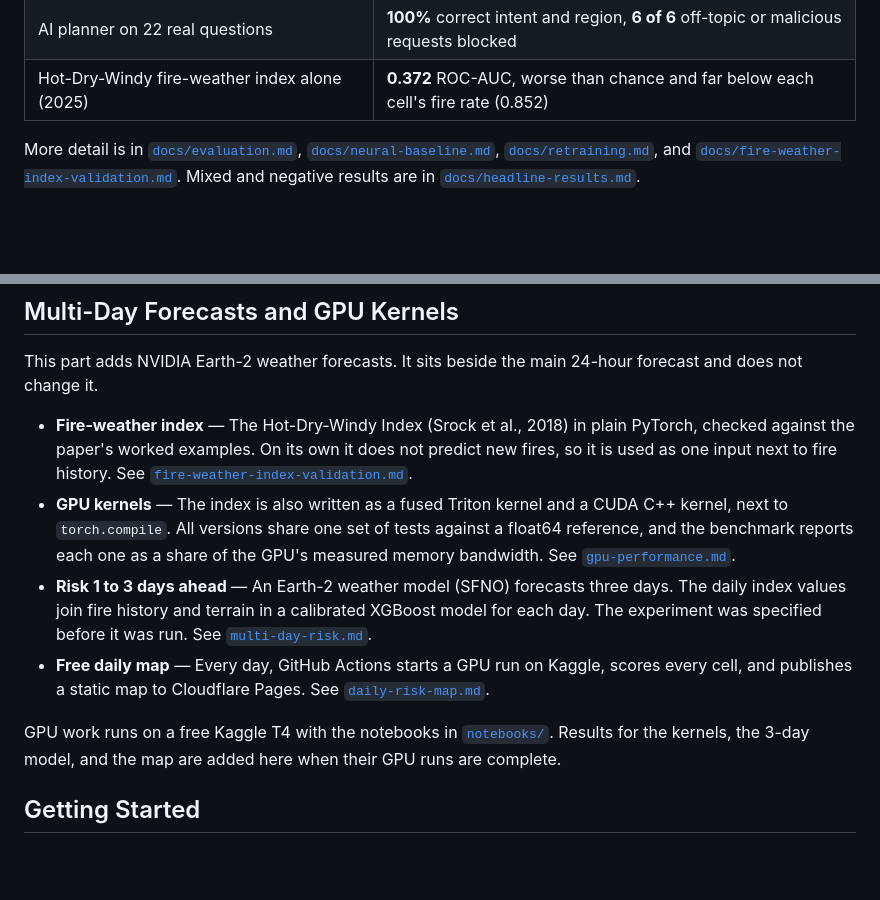
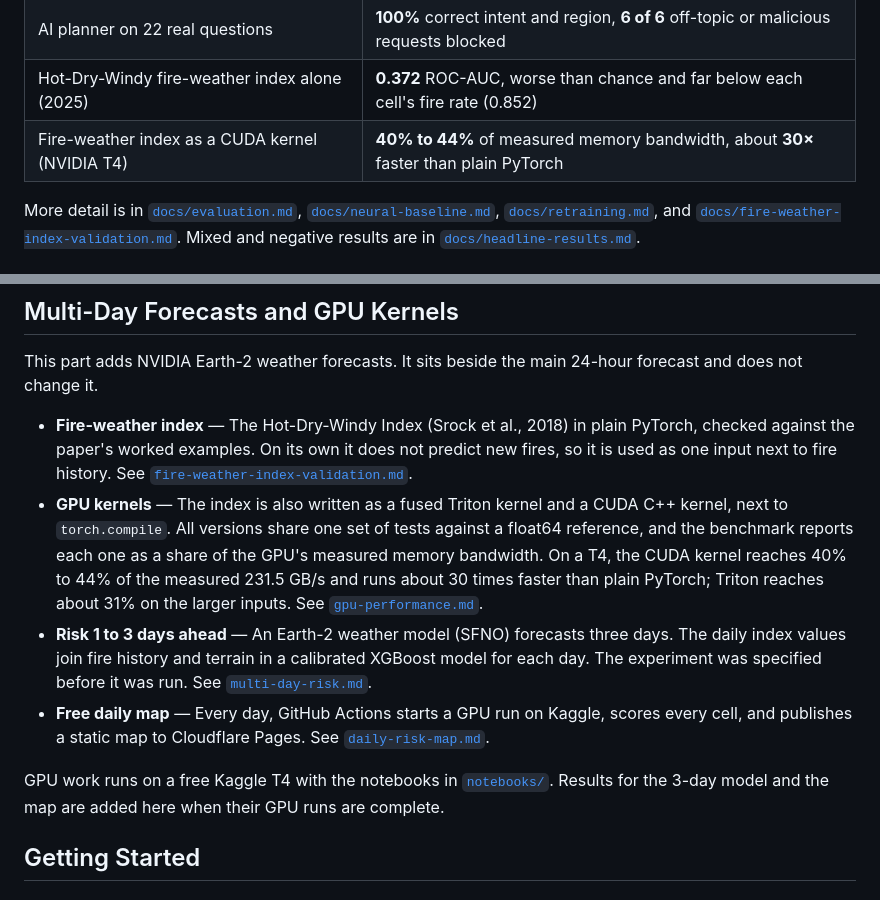
Before and after one commit to khoahonguyen0210/Earth_intelligence, a Markdown page: README.md, 2 parts joined by grey strips. GitHub-like rendering; blank space fills up the shorter version.

Commit message:
add gpu kernel benchmark results

```diff
--- a/README.md
+++ b/README.md
@@ -95,6 +95,7 @@ The forecast model is scored on how well it ranks the places that actually burne
 | A worker killed mid-run | **0 grid cells lost**, recovered in **1.35 s** |
 | AI planner on 22 real questions | **100%** correct intent and region, **6 of 6** off-topic or malicious requests blocked |
 | Hot-Dry-Windy fire-weather index alone (2025) | **0.372** ROC-AUC, worse than chance and far below each cell's fire rate (0.852) |
+| Fire-weather index as a CUDA kernel (NVIDIA T4) | **40% to 44%** of measured memory bandwidth, about **30×** faster than plain PyTorch |
 
 More detail is in [`docs/evaluation.md`](docs/evaluation.md), [`docs/neural-baseline.md`](docs/neural-baseline.md), [`docs/retraining.md`](docs/retraining.md), and [`docs/fire-weather-index-validation.md`](docs/fire-weather-index-validation.md). Mixed and negative results are in [`docs/headline-results.md`](docs/headline-results.md).
 
@@ -190,11 +191,11 @@ Seasons that were already processed are skipped, so the command is safe to run o
 This part adds NVIDIA Earth-2 weather forecasts. It sits beside the main 24-hour forecast and does not change it.
 
 - **Fire-weather index** — The Hot-Dry-Windy Index (Srock et al., 2018) in plain PyTorch, checked against the paper's worked examples. On its own it does not predict new fires, so it is used as one input next to fire history. See [`fire-weather-index-validation.md`](docs/fire-weather-index-validation.md).
-- **GPU kernels** — The index is also written as a fused Triton kernel and a CUDA C++ kernel, next to `torch.compile`. All versions share one set of tests against a float64 reference, and the benchmark reports each one as a share of the GPU's measured memory bandwidth. See [`gpu-performance.md`](docs/gpu-performance.md).
+- **GPU kernels** — The index is also written as a fused Triton kernel and a CUDA C++ kernel, next to `torch.compile`. All versions share one set of tests against a float64 reference, and the benchmark reports each one as a share of the GPU's measured memory bandwidth. On a T4, the CUDA kernel reaches 40% to 44% of the measured 231.5 GB/s and runs about 30 times faster than plain PyTorch; Triton reaches about 31% on the larger inputs. See [`gpu-performance.md`](docs/gpu-performance.md).
 - **Risk 1 to 3 days ahead** — An Earth-2 weather model (SFNO) forecasts three days. The daily index values join fire history and terrain in a calibrated XGBoost model for each day. The experiment was specified before it was run. See [`multi-day-risk.md`](docs/multi-day-risk.md).
 - **Free daily map** — Every day, GitHub Actions starts a GPU run on Kaggle, scores every cell, and publishes a static map to Cloudflare Pages. See [`daily-risk-map.md`](docs/daily-risk-map.md).
 
-GPU work runs on a free Kaggle T4 with the notebooks in [`notebooks/`](notebooks/README.md). Results for the kernels, the 3-day model, and the map are added here when their GPU runs are complete.
+GPU work runs on a free Kaggle T4 with the notebooks in [`notebooks/`](notebooks/README.md). Results for the 3-day model and the map are added here when their GPU runs are complete.
 
 ## Getting Started
 
```
Also changed, not shown: docs/gpu-performance.md (+77 -3 lines), docs/images/gpu-percent-of-peak.png (added), 2 other files.
